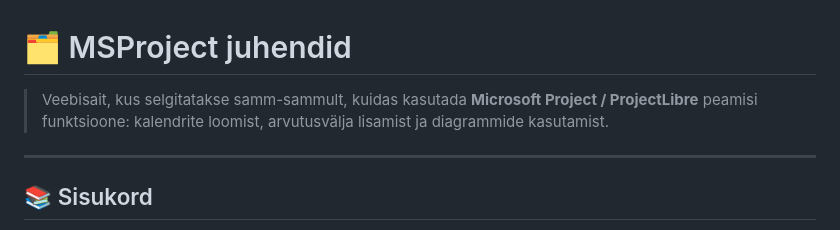
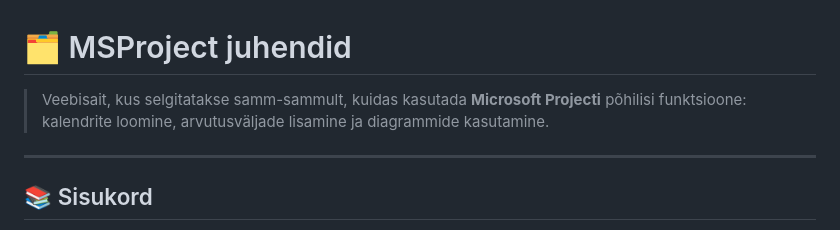
Before and after one commit to OleksandraRyshniak/CalenderProject, a Markdown page: README.md, the part around the change. Rendered like a GitHub page.

Commit message:
Fix grammatical errors in README introduction

```diff
--- a/README.md
+++ b/README.md
@@ -1,6 +1,7 @@
 # :card_index_dividers: MSProject juhendid
 
-> Veebisait, kus selgitatakse samm-sammult, kuidas kasutada **Microsoft Project / ProjectLibre** peamisi funktsioone: kalendrite loomist, arvutusvälja lisamist ja diagrammide kasutamist.
+> Veebisait, kus selgitatakse samm-sammult, kuidas kasutada **Microsoft Projecti** põhilisi funktsioone: kalendrite loomine, arvutusväljade lisamine ja diagrammide kasutamine.
+
 
 ---
 
```
